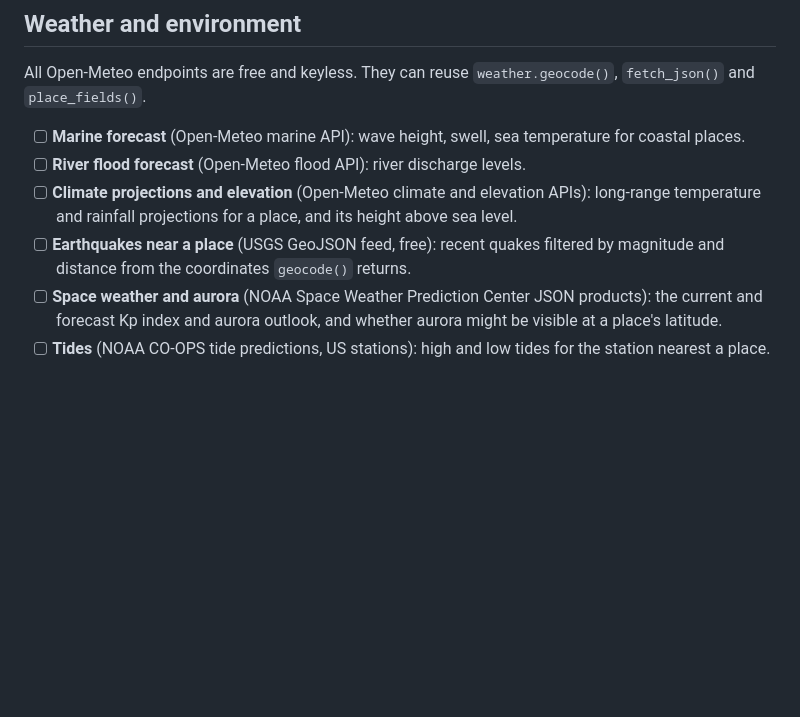
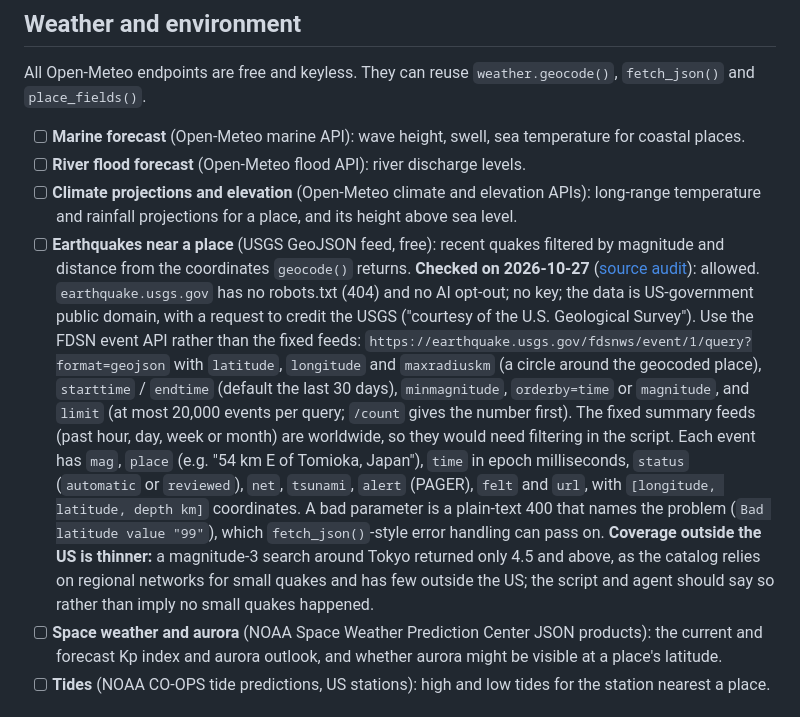
Before and after one commit to puffycodes/online-search, a Markdown page: docs/things-to-explore.md, the part around the change. GitHub-like rendering; blank space fills up the shorter version.

```diff
--- a/docs/things-to-explore.md
+++ b/docs/things-to-explore.md
@@ -392,7 +392,26 @@ All Open-Meteo endpoints are free and keyless. They can reuse `weather.geocode()
   long-range temperature and rainfall projections for a place, and its height above
   sea level.
 - [ ] **Earthquakes near a place** (USGS GeoJSON feed, free): recent quakes filtered by
-  magnitude and distance from the coordinates `geocode()` returns.
+  magnitude and distance from the coordinates `geocode()` returns. **Checked on
+  2026-10-27** ([source audit](source-audit.md)): allowed. `earthquake.usgs.gov`
+  has no robots.txt (404) and no AI opt-out; no key; the data is US-government
+  public domain, with a request to credit the USGS ("courtesy of the U.S. Geological
+  Survey"). Use the FDSN event API rather than the fixed feeds:
+  `https://earthquake.usgs.gov/fdsnws/event/1/query?format=geojson` with
+  `latitude`, `longitude` and `maxradiuskm` (a circle around the geocoded place),
+  `starttime` / `endtime` (default the last 30 days), `minmagnitude`,
+  `orderby=time` or `magnitude`, and `limit` (at most 20,000 events per query;
+  `/count` gives the number first). The fixed summary feeds (past hour, day, week or
+  month) are worldwide, so they would need filtering in the script. Each event has
+  `mag`, `place` (e.g. "54 km E of Tomioka, Japan"), `time` in epoch milliseconds,
+  `status` (`automatic` or `reviewed`), `net`, `tsunami`, `alert` (PAGER), `felt`
+  and `url`, with `[longitude, latitude, depth km]` coordinates. A bad parameter is
+  a plain-text 400 that names the problem (`Bad latitude value "99"`), which
+  `fetch_json()`-style error handling can pass on. **Coverage outside the US is
+  thinner:** a magnitude-3 search around Tokyo returned only 4.5 and above, as the
+  catalog relies on regional networks for small quakes and has few outside the
+  US; the script and agent should say so rather than imply no small quakes
+  happened.
 - [ ] **Space weather and aurora** (NOAA Space Weather Prediction Center JSON
   products): the current and forecast Kp index and aurora outlook, and whether
   aurora might be visible at a place's latitude.
```
Also changed, not shown: docs/source-audit.md (+20 -0 lines).
